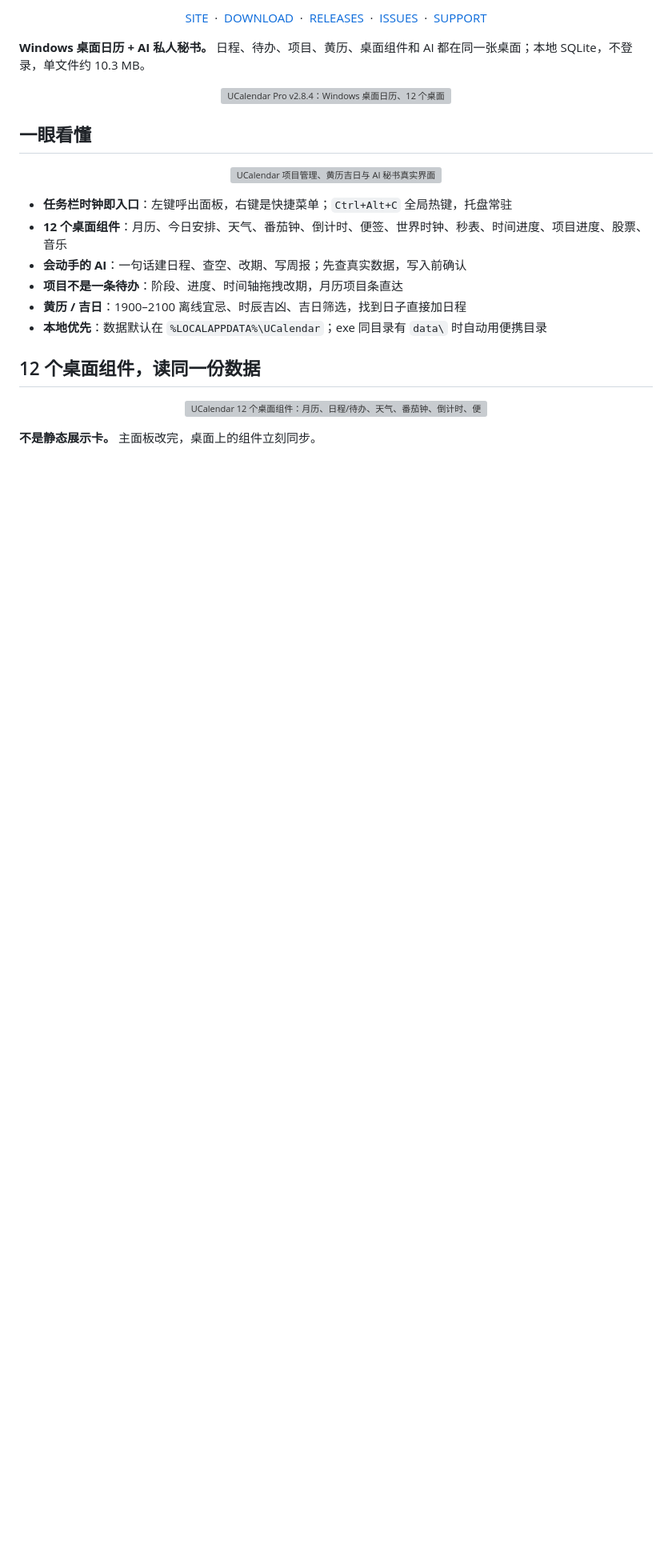
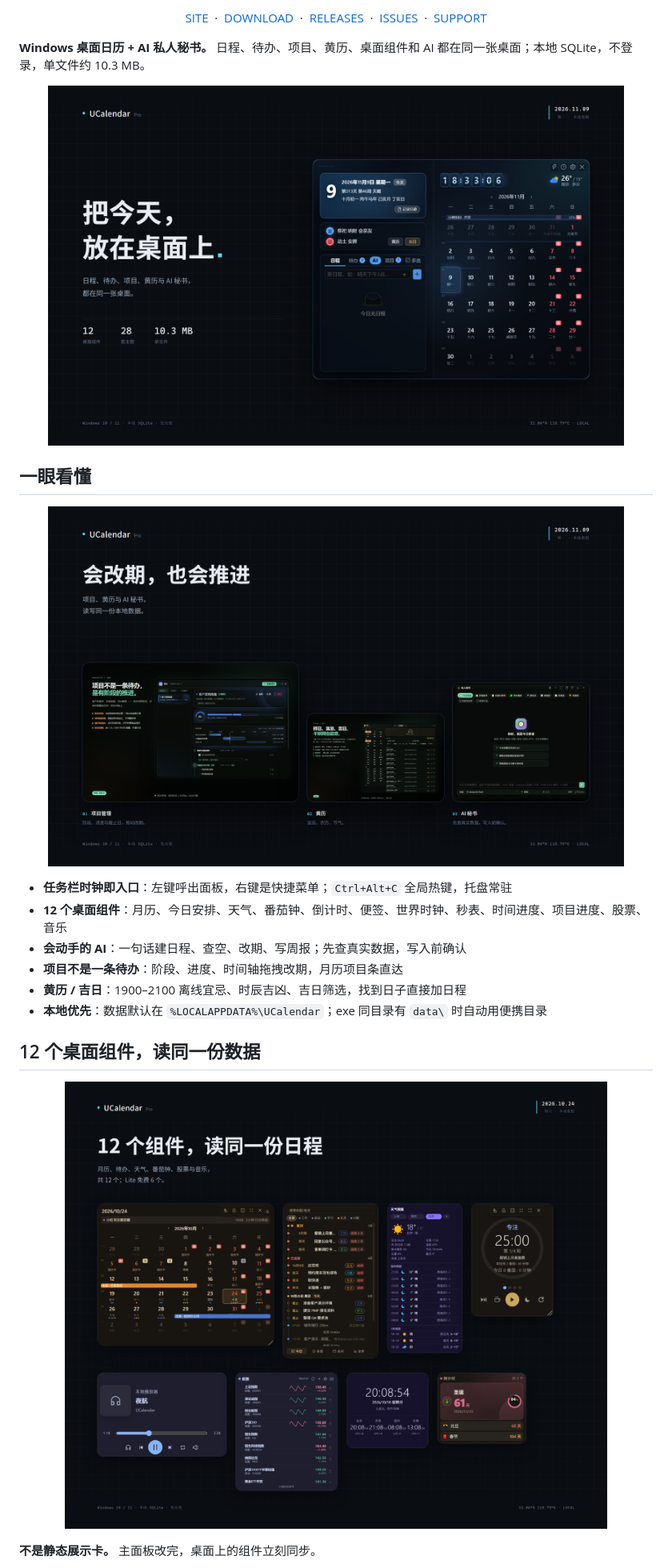
Before and after one commit to tobaba/UCalendar, a Markdown page: README.md, the part around one of its changes. Shown at 80% size. Rendered like a GitHub page; pictures changed too: assets/readme/tech/capabilities.png (added), assets/readme/tech/hero-pro.png (added), assets/readme/tech/widgets-pro.png (added); blank space fills up the shorter version; grey boxes are pictures that could not be loaded.

Commit message:
docs: README 配图重做为深色科技风

```diff
--- a/README.md
+++ b/README.md
@@ -13,13 +13,13 @@
 **Windows 桌面日历 + AI 私人秘书。** 日程、待办、项目、黄历、桌面组件和 AI 都在同一张桌面；本地 SQLite，不登录，单文件约 10.3 MB。
 
 <p align="center">
-  <img src="assets/readme/v284/hero-pro.png" width="720" alt="UCalendar Pro v2.8.4：Windows 桌面日历、12 个桌面组件与 AI 秘书">
+  <img src="assets/readme/tech/hero-pro.png" width="720" alt="UCalendar Pro v2.8.4：Windows 桌面日历、12 个桌面组件与 AI 秘书">
 </p>
 
 ## 一眼看懂
 
 <p align="center">
-  <img src="assets/readme/v284/capabilities.png" width="720" alt="UCalendar 项目管理、黄历吉日与 AI 秘书真实界面">
+  <img src="assets/readme/tech/capabilities.png" width="720" alt="UCalendar 项目管理、黄历吉日与 AI 秘书真实界面">
 </p>
 
 - **任务栏时钟即入口**：左键呼出面板，右键是快捷菜单；`Ctrl+Alt+C` 全局热键，托盘常驻
@@ -32,7 +32,7 @@
 ## 12 个桌面组件，读同一份数据
 
 <p align="center">
-  <img src="assets/readme/v284/widgets-pro.png" width="720" alt="UCalendar 12 个桌面组件：月历、日程/待办、天气、番茄钟、倒计时、便签、世界时钟、秒表、时间进度、项目进度、股票行情、音乐播放">
+  <img src="assets/readme/tech/widgets-pro.png" width="720" alt="UCalendar 12 个桌面组件：月历、日程/待办、天气、番茄钟、倒计时、便签、世界时钟、秒表、时间进度、项目进度、股票行情、音乐播放">
 </p>
 
 **不是静态展示卡。** 主面板改完，桌面上的组件立刻同步。
```
Also changed, not shown: other parts of README.md (+3 -3 lines), assets/readme/tech/ai-pro.png (added), assets/readme/tech/hero-lite.png (added), assets/readme/tech/themes-pro.png (added).
